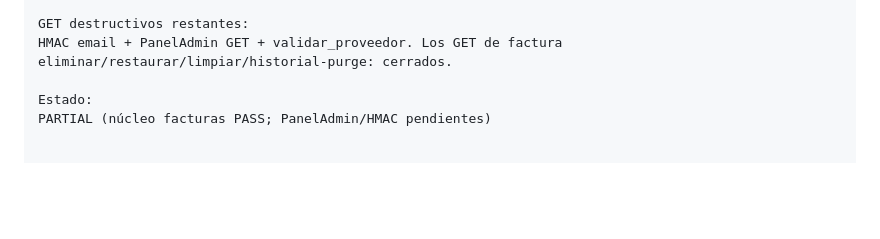
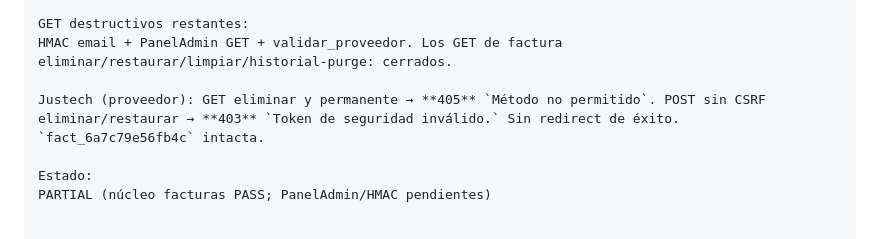
Before and after one commit to faustosantana/Proveedoreslasociedad, a Markdown page: SECURITY_HARDENING_FINAL.md, the part around the change. GitHub-like rendering; blank space fills up the shorter version.

Commit message:
Record Justech 405/403 on invoice delete and restore endpoints.
Co-authored-by: faustosantana <faustosantana@users.noreply.github.com>

```diff
--- a/SECURITY_HARDENING_FINAL.md
+++ b/SECURITY_HARDENING_FINAL.md
@@ -56,6 +56,8 @@ Pendientes:
 
 GET destructivos restantes:
 HMAC email + PanelAdmin GET + validar_proveedor. Los GET de factura eliminar/restaurar/limpiar/historial-purge: cerrados.
+
+Justech (proveedor): GET eliminar y permanente → **405** `Método no permitido`. POST sin CSRF eliminar/restaurar → **403** `Token de seguridad inválido.` Sin redirect de éxito. `fact_6a7c79e56fb4c` intacta.
 
 Estado:
 PARTIAL (núcleo facturas PASS; PanelAdmin/HMAC pendientes)
```
